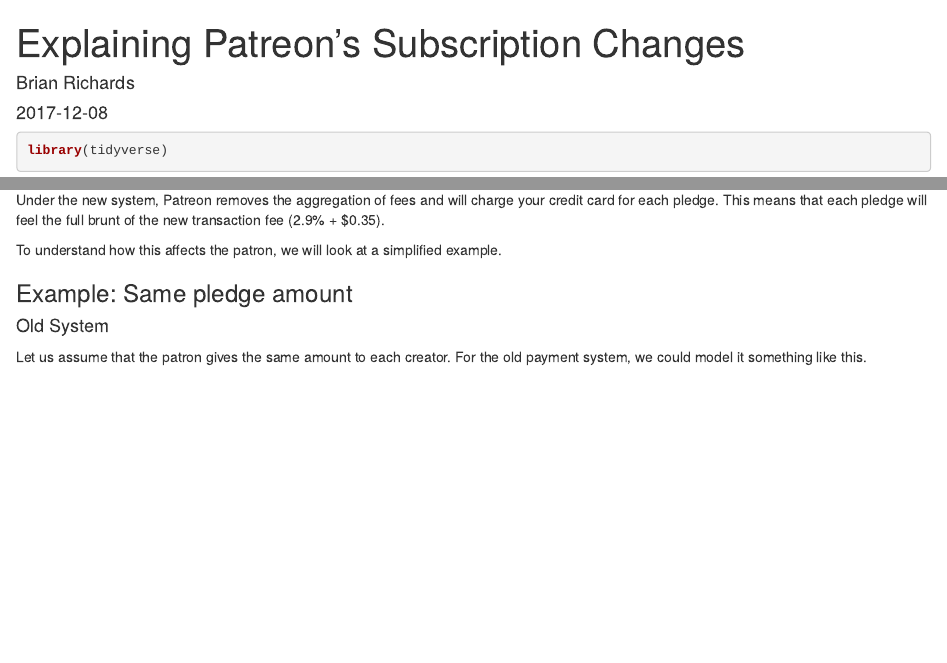
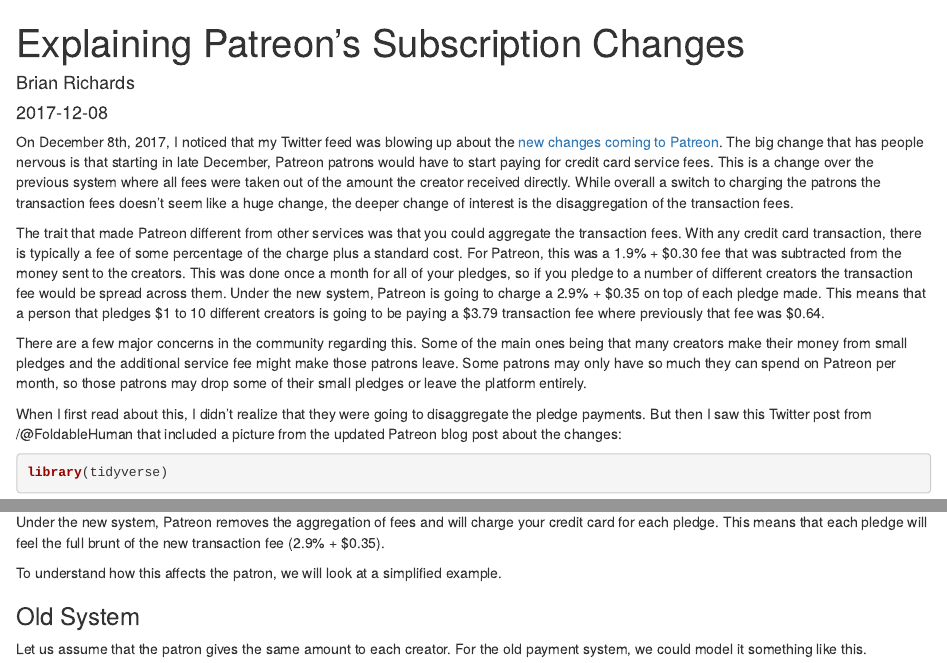
Before and after one commit to bgrich/simplyapproximate-blogdown-website, an R Markdown document (content/posts/2017-12-08-explaining-patreon-s-subscription-changes.Rmd): the page in a window 1100 px wide, from its top, and a second part further down, joined at a grey line. Rendered offline with R 4.5, knitr and Pandoc, with nearby package versions; the code chunks are not run, so their results and figures are left out.

Commit message:
Add intro text.

````diff
--- a/content/posts/2017-12-08-explaining-patreon-s-subscription-changes.Rmd
+++ b/content/posts/2017-12-08-explaining-patreon-s-subscription-changes.Rmd
@@ -7,6 +7,44 @@
 tags: []
 draft: yes
 ---
+
+On December 8th, 2017, I noticed that my Twitter feed was blowing up about
+the [new changes coming to Patreon](https://blog.patreon.com/updating-patreons-fee-structure/).
+The big change that has people nervous is that starting in late December,
+Patreon patrons would have to start paying for credit card service fees. This
+is a change over the previous system where all fees were taken out of the
+amount the creator received directly.
+While overall a switch to charging the patrons the transaction fees doesn't
+seem like a huge change, the deeper change of interest is the disaggregation
+of the transaction fees.
+
+The trait that made Patreon different from other services was that you could
+aggregate the transaction fees. With any credit card transaction, there is
+typically a fee of some percentage of the charge plus a standard cost. For
+Patreon, this was a 1.9% + \$0.30 fee that was subtracted from the money sent
+to the creators. This was done once a month for all of your pledges, so if you
+pledge to a number of different creators the transaction fee would be spread
+across them. Under the new system, Patreon is going to charge a 2.9% +
+\$0.35 on top of each pledge made. This means that a person that pledges \$1
+to 10 different creators is going to be paying a \$3.79 transaction fee where
+previously that fee was \$0.64.
+
+There are a few major concerns in the community regarding this. Some of the
+main ones being that many creators make their money from small pledges and
+the additional service fee might make those patrons leave. Some patrons may
+only have so much they can spend on Patreon per month, so those patrons may
+drop some of their small pledges or leave the platform entirely.
+
+When I first read about this, I didn't realize that they were going to
+disaggregate the pledge payments. But then I saw this Twitter post from
+/@FoldableHuman that included a picture from the updated Patreon blog post
+about the changes:
+
+```{r, echo = FALSE}
+blogdown::shortcode('tweet', '939007425188847616')
+```
+
+
 
 ```{r, message = FALSE}
 library(tidyverse)
@@ -37,9 +75,7 @@
 To understand how this affects the patron, we will look at a simplified
 example.
 
-### Example: Same pledge amount
-
-#### Old System
+### Old System
 
 Let us assume that the patron gives the same amount to each
 creator. For the old payment system, we could model it something like this.
````
Also changed, not shown: content/posts/2017-12-08-explaining-patreon-s-subscription-changes.Rmd (4 more changed lines).
